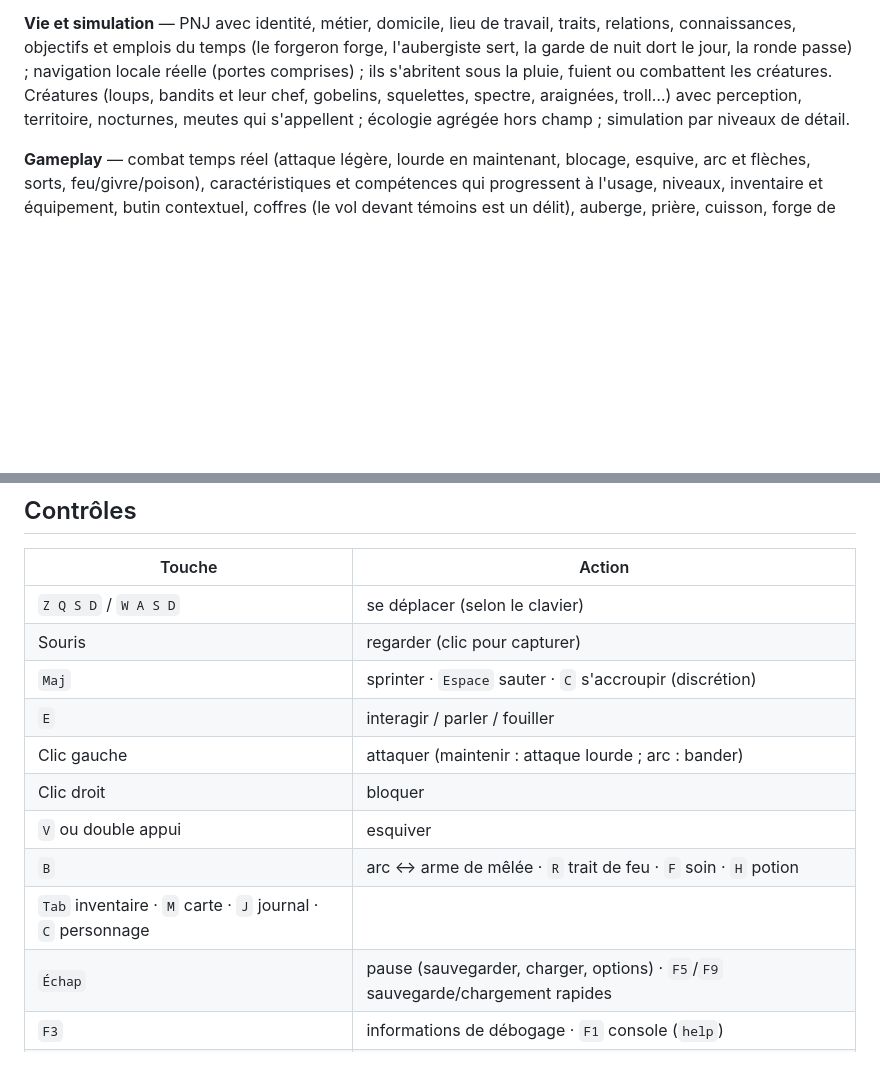
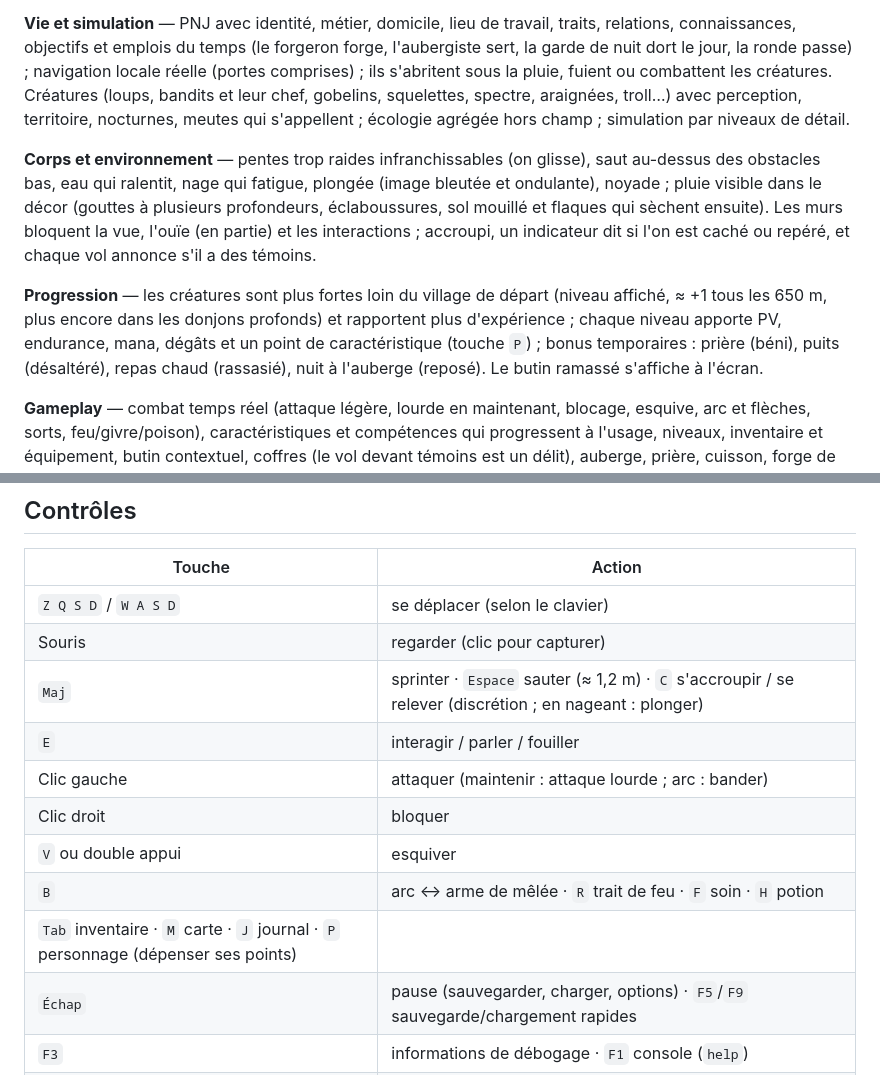
Before and after one commit to theol-trying/laughing-enigma, a Markdown page: README.md, 2 parts joined by grey strips. Drawn GitHub-style; blank space fills up the shorter version.

Commit message:
checkpoint: README : contrôles (C bascule, P fiche), corps et environnement, progression

```diff
--- a/README.md
+++ b/README.md
@@ -97,6 +97,18 @@ pluie, fuient ou combattent les créatures. Créatures (loups, bandits et leur c
 squelettes, spectre, araignées, troll…) avec perception, territoire, nocturnes, meutes qui
 s'appellent ; écologie agrégée hors champ ; simulation par niveaux de détail.
 
+**Corps et environnement** — pentes trop raides infranchissables (on glisse), saut au-dessus des
+obstacles bas, eau qui ralentit, nage qui fatigue, plongée (image bleutée et ondulante), noyade ;
+pluie visible dans le décor (gouttes à plusieurs profondeurs, éclaboussures, sol mouillé et flaques
+qui sèchent ensuite). Les murs bloquent la vue, l'ouïe (en partie) et les interactions ; accroupi, un
+indicateur dit si l'on est caché ou repéré, et chaque vol annonce s'il a des témoins.
+
+**Progression** — les créatures sont plus fortes loin du village de départ (niveau affiché, ≈ +1 tous
+les 650 m, plus encore dans les donjons profonds) et rapportent plus d'expérience ; chaque niveau
+apporte PV, endurance, mana, dégâts et un point de caractéristique (touche `P`) ; bonus temporaires :
+prière (béni), puits (désaltéré), repas chaud (rassasié), nuit à l'auberge (reposé). Le butin ramassé
+s'affiche à l'écran.
+
 **Gameplay** — combat temps réel (attaque légère, lourde en maintenant, blocage, esquive, arc et
 flèches, sorts, feu/givre/poison), caractéristiques et compétences qui progressent à l'usage,
 niveaux, inventaire et équipement, butin contextuel, coffres (le vol devant témoins est un délit),
@@ -129,13 +141,13 @@ développement (F1).
 |---|---|
 | `Z Q S D` / `W A S D` | se déplacer (selon le clavier) |
 | Souris | regarder (clic pour capturer) |
-| `Maj` | sprinter · `Espace` sauter · `C` s'accroupir (discrétion) |
+| `Maj` | sprinter · `Espace` sauter (≈ 1,2 m) · `C` s'accroupir / se relever (discrétion ; en nageant : plonger) |
 | `E` | interagir / parler / fouiller |
 | Clic gauche | attaquer (maintenir : attaque lourde ; arc : bander) |
 | Clic droit | bloquer |
 | `V` ou double appui | esquiver |
 | `B` | arc ↔ arme de mêlée · `R` trait de feu · `F` soin · `H` potion |
-| `Tab` inventaire · `M` carte · `J` journal · `C` personnage | |
+| `Tab` inventaire · `M` carte · `J` journal · `P` personnage (dépenser ses points) | |
 | `Échap` | pause (sauvegarder, charger, options) · `F5`/`F9` sauvegarde/chargement rapides |
 | `F3` | informations de débogage · `F1` console (`help`) |
 | `Entrée` | (en ligne) écrire un message aux autres joueurs |
```
